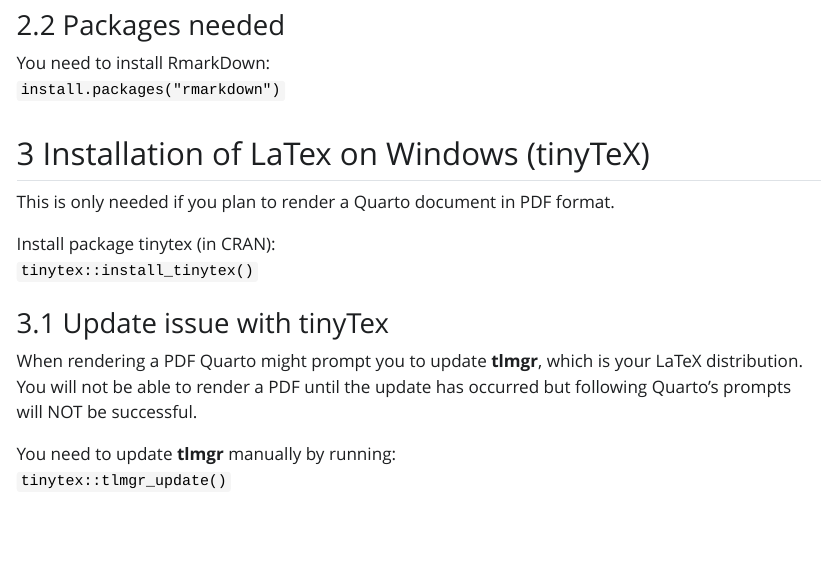
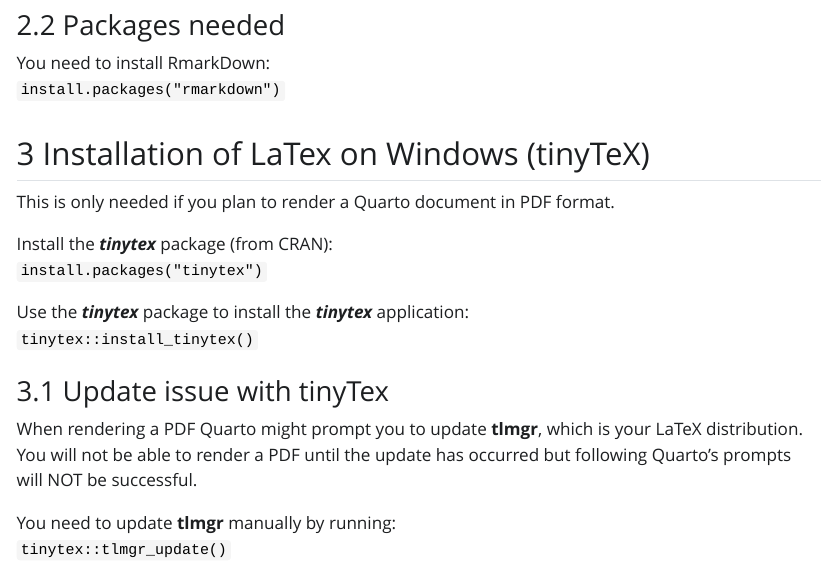
Before and after one commit to QFCatMSU/QFCatMSU.github.io, a Quarto document (tutorials/Quarto.qmd): the page in a window 1100 px wide, from 700 px down. The pictures show the output file tutorials/Quarto.html that the author committed with the source, opened offline; Quarto's library style sheets are replaced by a plain one without menus.

Commit message:
updated tinytex

```diff
--- a/tutorials/Quarto.qmd
+++ b/tutorials/Quarto.qmd
@@ -35,10 +35,10 @@
 
 This is only needed if you plan to render a Quarto document in PDF format.
 
-Install the tinytex package (from CRAN):\
+Install the ***tinytex*** package (from CRAN):\
 `install.packages("tinytex")`
 
-Use the tinytex package to install tinytex:\
+Use the ***tinytex*** package to install the ***tinytex*** application:\
 `tinytex::install_tinytex()`
 
 ### Update issue with tinyTex
```
Also changed, not shown: tutorials/Quarto.html.
